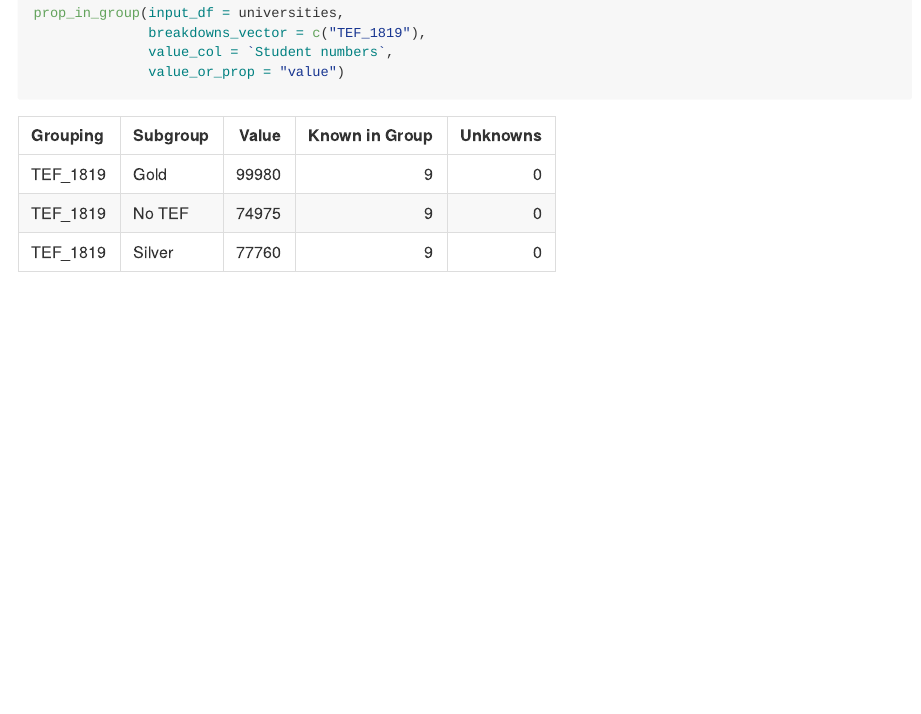
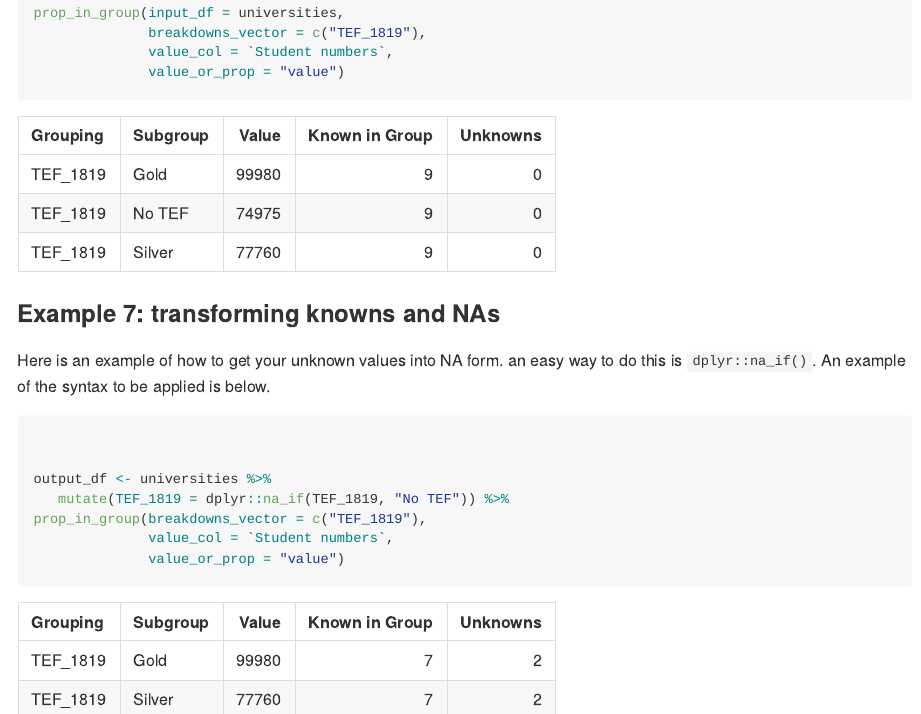
Before and after one commit to tomambroseharris/THfuncs, an R Markdown document (README.rmd): the page in a window 1100 px wide, from 6640 px down. The pictures show the output file README.md that the author committed with the source, drawn offline in the style of GitHub.

Commit message:
added example 7

````diff
--- a/README.rmd
+++ b/README.rmd
@@ -287,3 +287,27 @@ kableExtra::kbl(prop_in_group(input_df = universities,
               format = "pipe")
 
 ```
+
+### Example 7: transforming knowns and NAs
+
+Here is an example of how to get your unknown values into NA form. an easy way to do this is `dplyr::na_if()`. An example of the syntax to be applied is below.
+
+```{r, echo=TRUE, eval=TRUE}
+
+
+output_df <- universities %>%
+   mutate(TEF_1819 = dplyr::na_if(TEF_1819, "No TEF")) %>%
+prop_in_group(breakdowns_vector = c("TEF_1819"),
+              value_col = `Student numbers`,
+              value_or_prop = "value")
+
+```
+
+```{r, echo=FALSE, eval=TRUE}
+
+
+
+kableExtra::kbl(output_df,
+              format = "pipe")
+
+```
````
Also changed, not shown: README.md.
